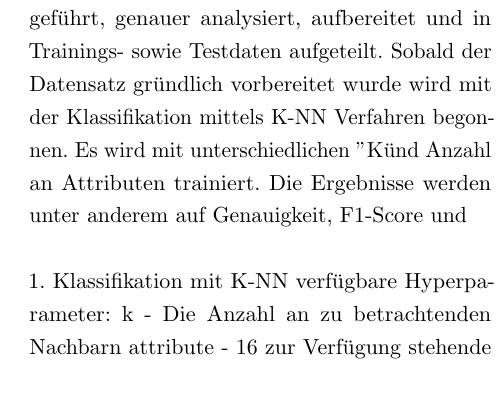
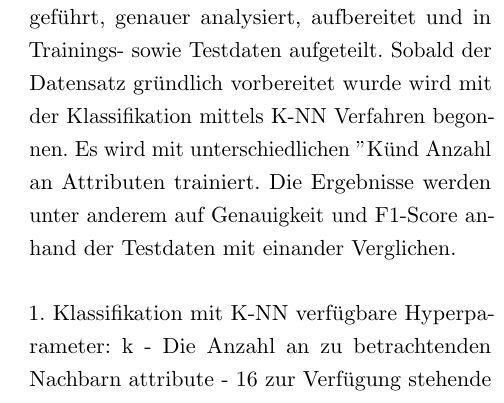
Before and after one commit to sihingbenni/ml-essay-pistachios, a LaTeX paper (latex/document.tex, which reads latex/sections/introduction.tex): part of one column of page 3 of 3 before the commit and part of one column of page 3 of 4 after it, cut so that both start at the same text. Compiled offline with pdfLaTeX.

Commit message:
txs auto checkin

```diff
--- a/latex/sections/introduction.tex
+++ b/latex/sections/introduction.tex
@@ -18,7 +18,8 @@ Ziel ist es den Einfluss an Hyperparametern
 \subsection{Aufbau}
 Zunächst wird der vorliegende Datensatz eingeführt, genauer analysiert, aufbereitet und in Trainings- sowie Testdaten aufgeteilt.
 Sobald der Datensatz gründlich vorbereitet wurde wird mit der Klassifikation mittels K-NN Verfahren begonnen.
-Es wird mit unterschiedlichen "K" und Anzahl an Attributen trainiert. Die Ergebnisse werden unter anderem auf Genauigkeit, F1-Score und
+Es wird mit unterschiedlichen "K" und Anzahl an Attributen trainiert.
+Die Ergebnisse werden unter anderem auf Genauigkeit und F1-Score anhand der Testdaten mit einander Verglichen.
 
 1. Klassifikation mit K-NN
 verfügbare Hyperparameter:
```
